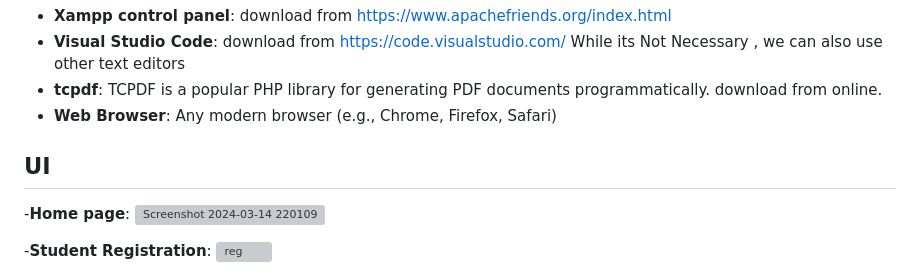
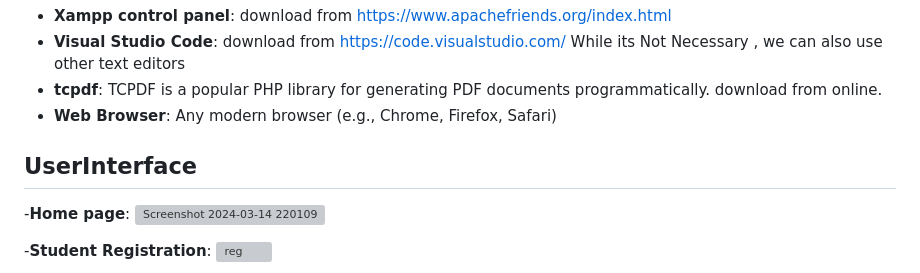
Before and after one commit to JohnBilkedsY/TranPassConcessionGroupSystem, a Markdown page: README.md, the part around the change. Drawn GitHub-style; grey boxes are pictures that could not be loaded.

```diff
--- a/README.md
+++ b/README.md
@@ -32,7 +32,7 @@ The **Fare Friendly Student Pass Organizer** was developed to address these issu
 - **Visual Studio Code**: download from https://code.visualstudio.com/ While its Not Necessary , we can also use other text editors
 - **tcpdf**: TCPDF is a popular PHP library for generating PDF documents programmatically. download from online.
 - **Web Browser**: Any modern browser (e.g., Chrome, Firefox, Safari)
-## UI
+## UserInterface
 -**Home page**:
 ![Screenshot 2024-03-14 220109](https://github.com/user-attachments/assets/6b019ff6-413e-43a6-98c0-a55aa34010a1)
 
```
